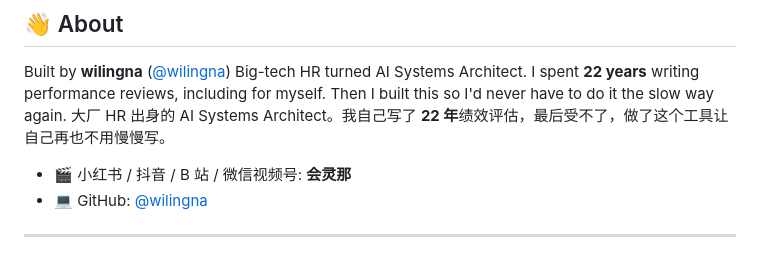
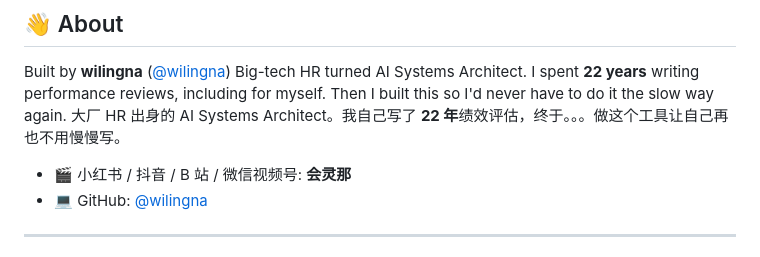
Before and after one commit to wilingna/kpi-self-review, a Markdown page: README.md, the part around the change. Drawn GitHub-style.

```diff
--- a/README.md
+++ b/README.md
@@ -245,7 +245,7 @@ MIT — use it, fork it, ship it.
 
 Built by **wilingna** ([@wilingna](https://github.com/wilingna))
 Big-tech HR turned AI Systems Architect. I spent **22 years** writing performance reviews, including for myself. Then I built this so I'd never have to do it the slow way again.
-大厂 HR 出身的 AI Systems Architect。我自己写了 **22 年**绩效评估，最后受不了，做了这个工具让自己再也不用慢慢写。
+大厂 HR 出身的 AI Systems Architect。我自己写了 **22 年**绩效评估，终于。。。做这个工具让自己再也不用慢慢写。
 
 - 🎬 小红书 / 抖音 / B 站 / 微信视频号: **会灵那**
 - 💻 GitHub: [@wilingna](https://github.com/wilingna)
```
